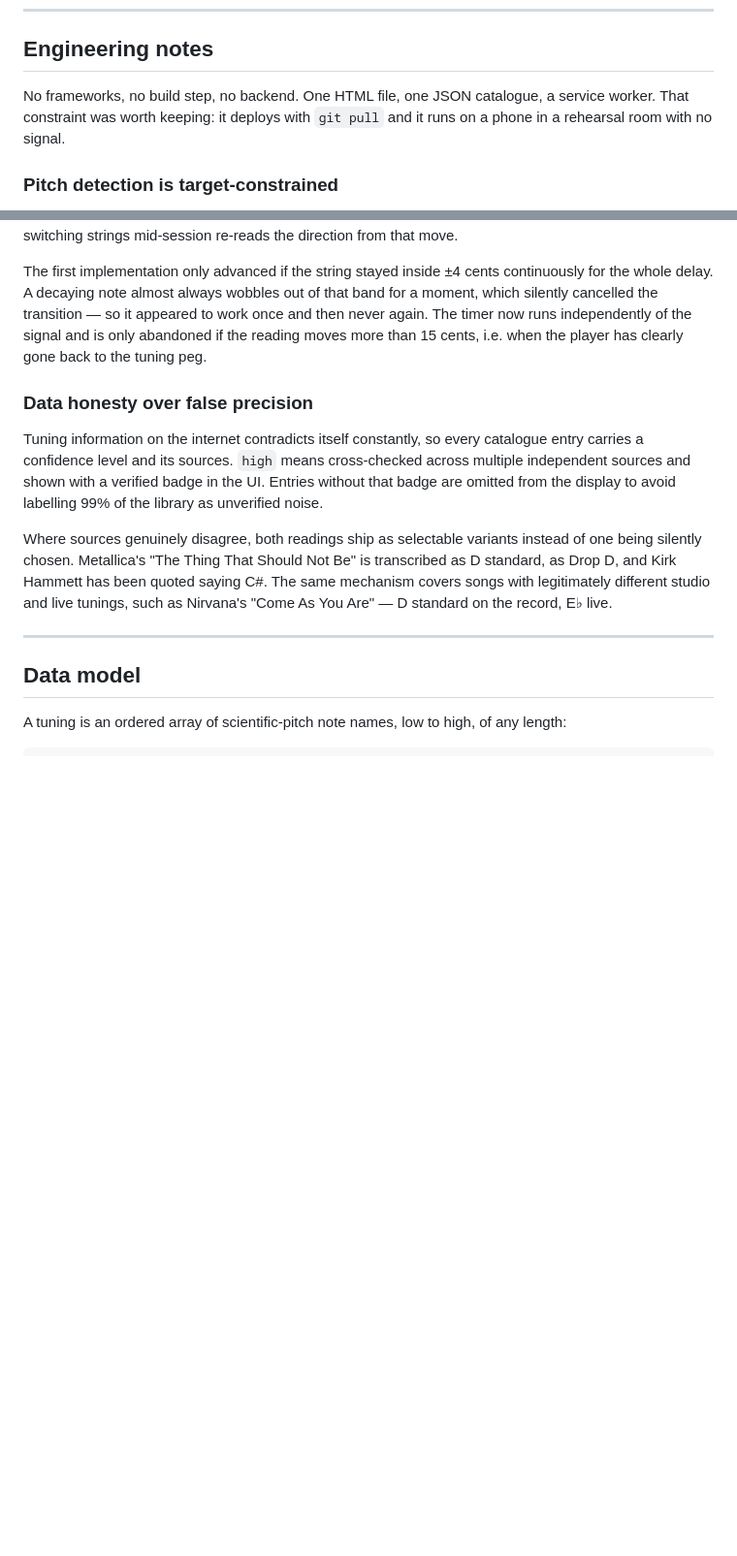
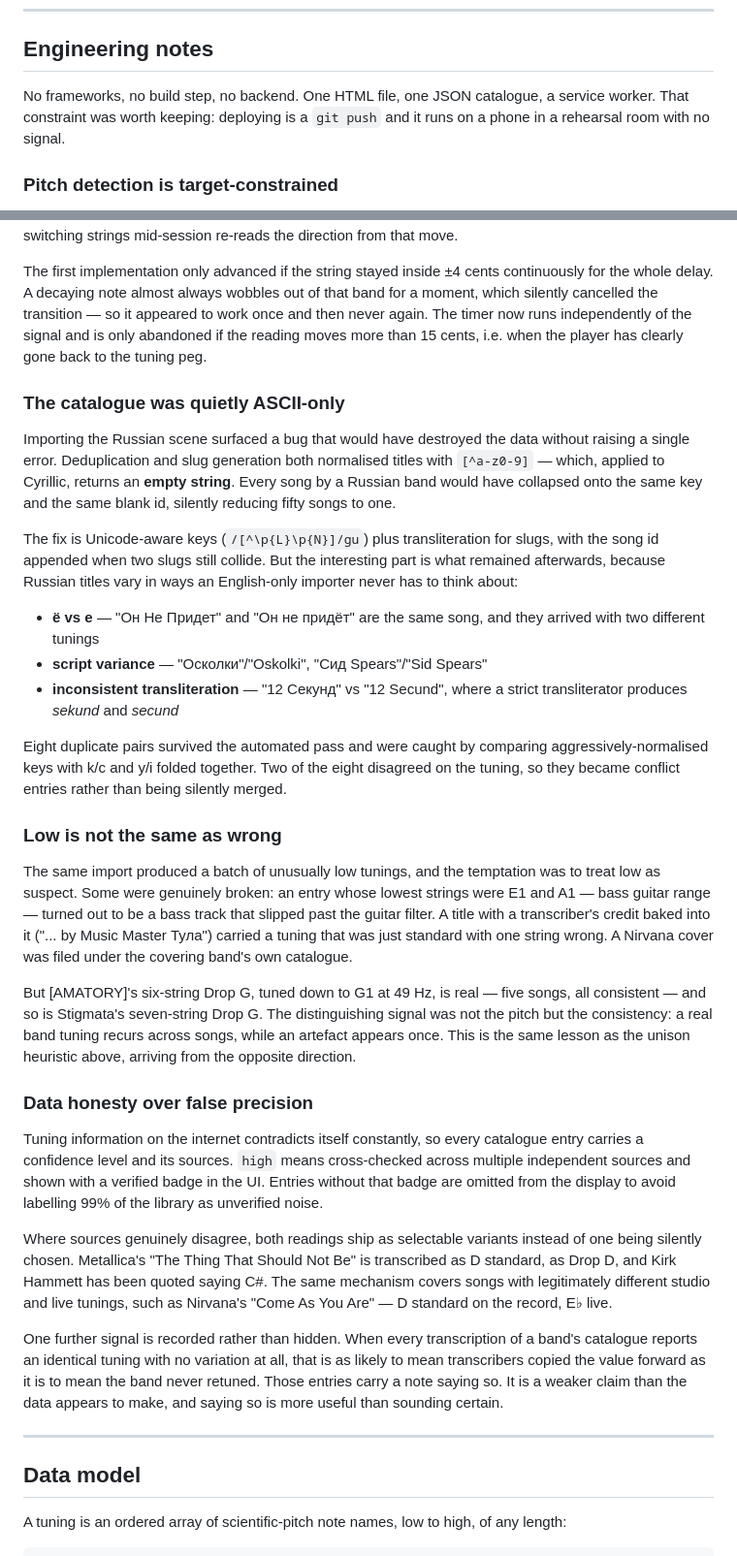
Before and after one commit to marr59/guitar-tuner, a Markdown page: README.md, 2 parts joined by grey strips. Shown at 97% size. Rendered like a GitHub page; blank space fills up the shorter version.

Commit message:
docs: update README with full project overview and engineering notes

```diff
--- a/README.md
+++ b/README.md
@@ -44,7 +50,7 @@ their absence is itself useful information.
 ## Engineering notes
 
 No frameworks, no build step, no backend. One HTML file, one JSON catalogue, a service
-worker. That constraint was worth keeping: it deploys with `git pull` and it runs on a
+worker. That constraint was worth keeping: deploying is a `git push` and it runs on a
 phone in a rehearsal room with no signal.
 
 ### Pitch detection is target-constrained
@@ -104,6 +110,44 @@ silently cancelled the transition — so it appeared to work once and then never
 timer now runs independently of the signal and is only abandoned if the reading moves more
 than 15 cents, i.e. when the player has clearly gone back to the tuning peg.
 
+### The catalogue was quietly ASCII-only
+
+Importing the Russian scene surfaced a bug that would have destroyed the data without
+raising a single error. Deduplication and slug generation both normalised titles with
+`[^a-z0-9]` — which, applied to Cyrillic, returns an **empty string**. Every song by a
+Russian band would have collapsed onto the same key and the same blank id, silently
+reducing fifty songs to one.
+
+The fix is Unicode-aware keys (`/[^\p{L}\p{N}]/gu`) plus transliteration for slugs, with the
+song id appended when two slugs still collide. But the interesting part is what remained
+afterwards, because Russian titles vary in ways an English-only importer never has to think
+about:
+
+- **ё vs е** — "Он Не Придет" and "Он не придёт" are the same song, and they arrived with
+  two different tunings
+- **script variance** — "Осколки"/"Oskolki", "Сид Spears"/"Sid Spears"
+- **inconsistent transliteration** — "12 Секунд" vs "12 Secund", where a strict transliterator
+  produces *sekund* and *secund*
+
+Eight duplicate pairs survived the automated pass and were caught by comparing
+aggressively-normalised keys with k/c and y/i folded together. Two of the eight disagreed on
+the tuning, so they became conflict entries rather than being silently merged.
+
+### Low is not the same as wrong
+
+The same import produced a batch of unusually low tunings, and the temptation was to treat
+low as suspect. Some were genuinely broken: an entry whose lowest strings were E1 and A1 —
+bass guitar range — turned out to be a bass track that slipped past the guitar filter. A
+title with a transcriber's credit baked into it ("... by Music Master Тула") carried a
+tuning that was just standard with one string wrong. A Nirvana cover was filed under the
+covering band's own catalogue.
+
+But [AMATORY]'s six-string Drop G, tuned down to G1 at 49 Hz, is real — five songs, all
+consistent — and so is Stigmata's seven-string Drop G. The distinguishing signal was not the
+pitch but the consistency: a real band tuning recurs across songs, while an artefact appears
+once. This is the same lesson as the unison heuristic above, arriving from the opposite
+direction.
+
 ### Data honesty over false precision
 
 Tuning information on the internet contradicts itself constantly, so every catalogue entry
@@ -116,6 +160,12 @@ being silently chosen. Metallica's "The Thing That Should Not Be" is transcribed
 standard, as Drop D, and Kirk Hammett has been quoted saying C#. The same mechanism covers
 songs with legitimately different studio and live tunings, such as Nirvana's "Come As You
 Are" — D standard on the record, E♭ live.
+
+One further signal is recorded rather than hidden. When every transcription of a band's
+catalogue reports an identical tuning with no variation at all, that is as likely to mean
+transcribers copied the value forward as it is to mean the band never retuned. Those entries
+carry a note saying so. It is a weaker claim than the data appears to make, and saying so is
+more useful than sounding certain.
 
 ---
 
```
Also changed, not shown: other parts of README.md (+28 -15 lines).
